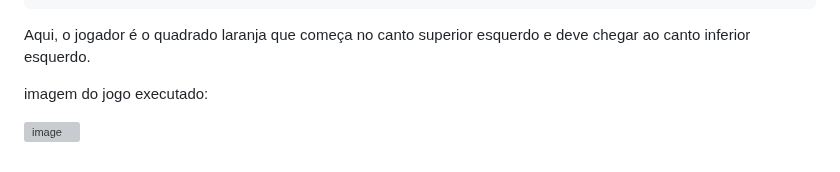
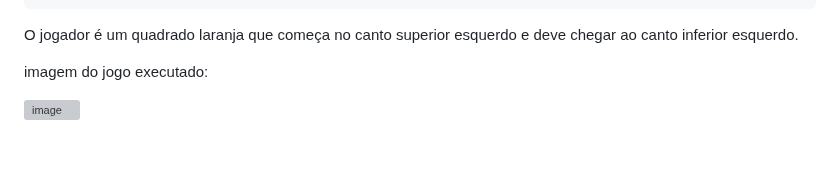
Before and after one commit to LarissaCocke/Labirinto, a Markdown page: README.md, the part around the change. GitHub-like rendering; grey boxes are pictures that could not be loaded.

```diff
--- a/README.md
+++ b/README.md
@@ -144,7 +144,7 @@ Código do jogo no index.html:
     </body>
     </html>
 
-Aqui, o jogador é o quadrado laranja que começa no canto superior esquerdo e deve chegar ao canto inferior esquerdo.
+O jogador é um quadrado laranja que começa no canto superior esquerdo e deve chegar ao canto inferior esquerdo.
 
 imagem do jogo executado:
 
```
